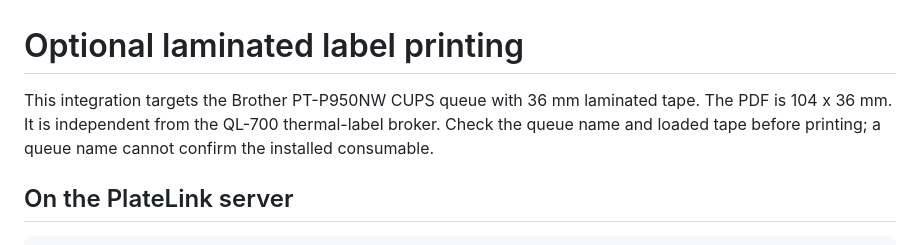
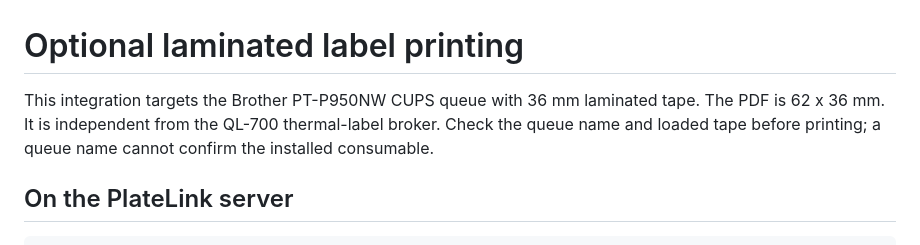
Before and after one commit to ANGELESCALONABUENO/PlateLink, a Markdown page: docs/PRINTHOST.md, the part around the change. GitHub-like rendering.

```diff
--- a/docs/PRINTHOST.md
+++ b/docs/PRINTHOST.md
@@ -1,6 +1,6 @@
 # Optional laminated label printing
 
-This integration targets the Brother PT-P950NW CUPS queue with 36 mm laminated tape. The PDF is 104 x 36 mm. It is independent from the QL-700 thermal-label broker. Check the queue name and loaded tape before printing; a queue name cannot confirm the installed consumable.
+This integration targets the Brother PT-P950NW CUPS queue with 36 mm laminated tape. The PDF is 62 x 36 mm. It is independent from the QL-700 thermal-label broker. Check the queue name and loaded tape before printing; a queue name cannot confirm the installed consumable.
 
 ## On the PlateLink server
 
```
Also changed, not shown: README.md (+11 -2 lines), docs/CHANGELOG.md (added, +12 -0 lines), docs/screenshots/compact-label.png (added), docs/screenshots/inventory.png (added), 12 other files.
